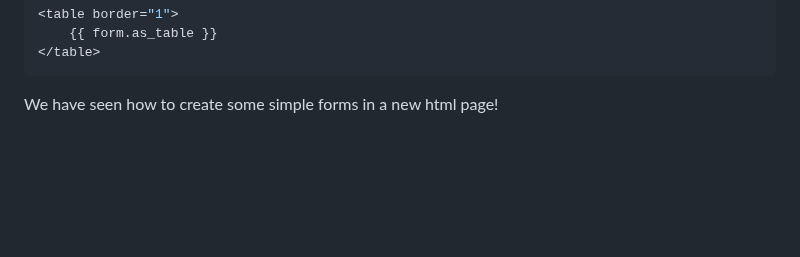
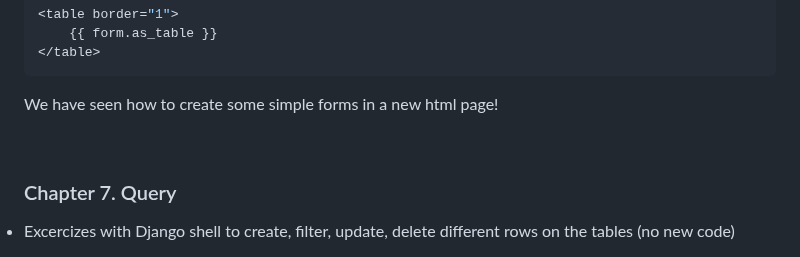
Before and after one commit to gobbez/MyLearningPath, a Markdown page: README.md, the part around one of its changes. Rendered like a GitHub page; blank space fills up the shorter version.

Commit message:
Chapter 7

````diff
--- a/README.md
+++ b/README.md
@@ -285,3 +285,10 @@ re_path('^ricerca/$', views_wiki.ricerca, name='libri_ricerca'),
 ```
 
 We have seen how to create some simple forms in a new html page!
+
+
+<br>
+
+### Chapter 7. Query
+
+<li>Excercizes with Django shell to create, filter, update, delete different rows on the tables (no new code)</li>
````
Also changed, not shown: other parts of README.md (+1 -1 lines).
